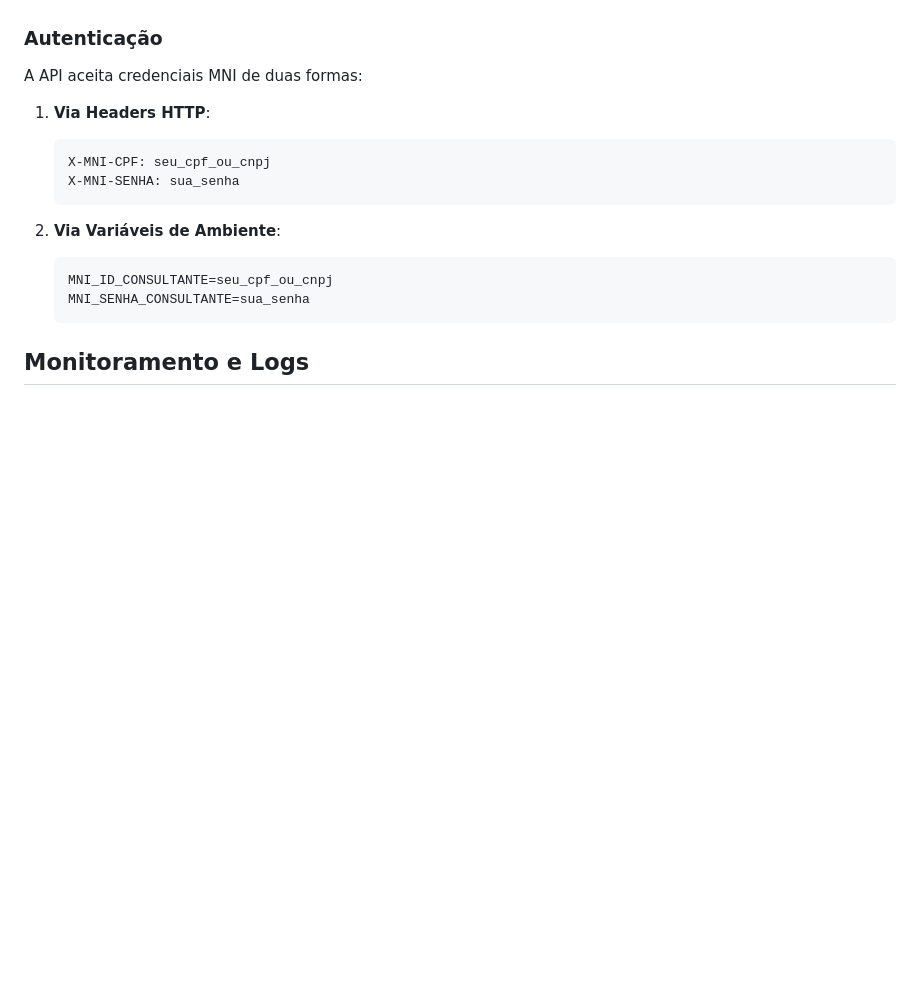
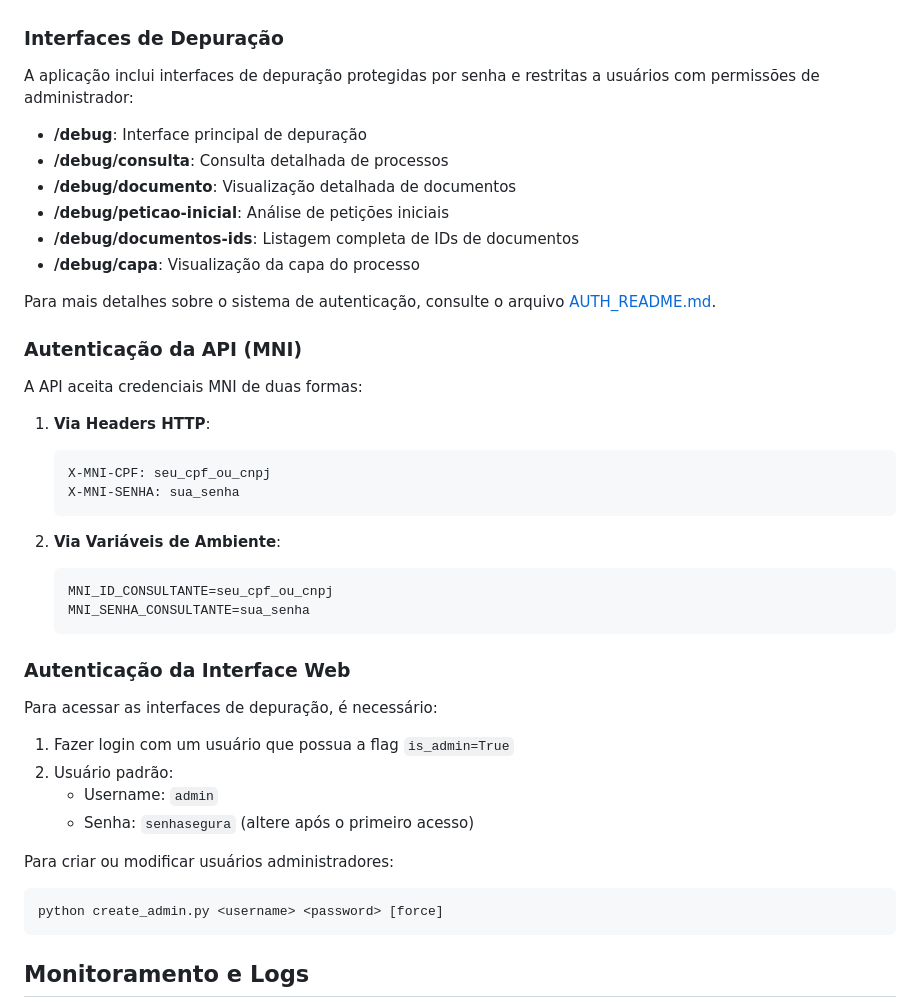
Before and after one commit to mwfilho/MachineLearningToolkit-TJ2, a Markdown page: README.md, the part around the change. Drawn GitHub-style; blank space fills up the shorter version.

Commit message:
novos arquivos

````diff
--- a/README.md
+++ b/README.md
@@ -297,7 +297,20 @@ jobs:
 - **GET /api/v1/processo/{num_processo}/documentos/ids**: Lista todos os IDs de documentos
 - **GET /api/v1/processo/{num_processo}/capa**: Retorna apenas os dados da capa do processo
 
-### Autenticação
+### Interfaces de Depuração
+
+A aplicação inclui interfaces de depuração protegidas por senha e restritas a usuários com permissões de administrador:
+
+- **/debug**: Interface principal de depuração
+- **/debug/consulta**: Consulta detalhada de processos
+- **/debug/documento**: Visualização detalhada de documentos
+- **/debug/peticao-inicial**: Análise de petições iniciais
+- **/debug/documentos-ids**: Listagem completa de IDs de documentos
+- **/debug/capa**: Visualização da capa do processo
+
+Para mais detalhes sobre o sistema de autenticação, consulte o arquivo [AUTH_README.md](AUTH_README.md).
+
+### Autenticação da API (MNI)
 
 A API aceita credenciais MNI de duas formas:
 
@@ -312,6 +325,21 @@ A API aceita credenciais MNI de duas formas:
    MNI_ID_CONSULTANTE=seu_cpf_ou_cnpj
    MNI_SENHA_CONSULTANTE=sua_senha
    ```
+
+### Autenticação da Interface Web
+
+Para acessar as interfaces de depuração, é necessário:
+
+1. Fazer login com um usuário que possua a flag `is_admin=True`
+2. Usuário padrão:
+   - Username: `admin`
+   - Senha: `senhasegura` (altere após o primeiro acesso)
+
+Para criar ou modificar usuários administradores:
+
+```bash
+python create_admin.py <username> <password> [force]
+```
 
 ## Monitoramento e Logs
 
````
Also changed, not shown: AUTH_README.md (added, +136 -0 lines).
